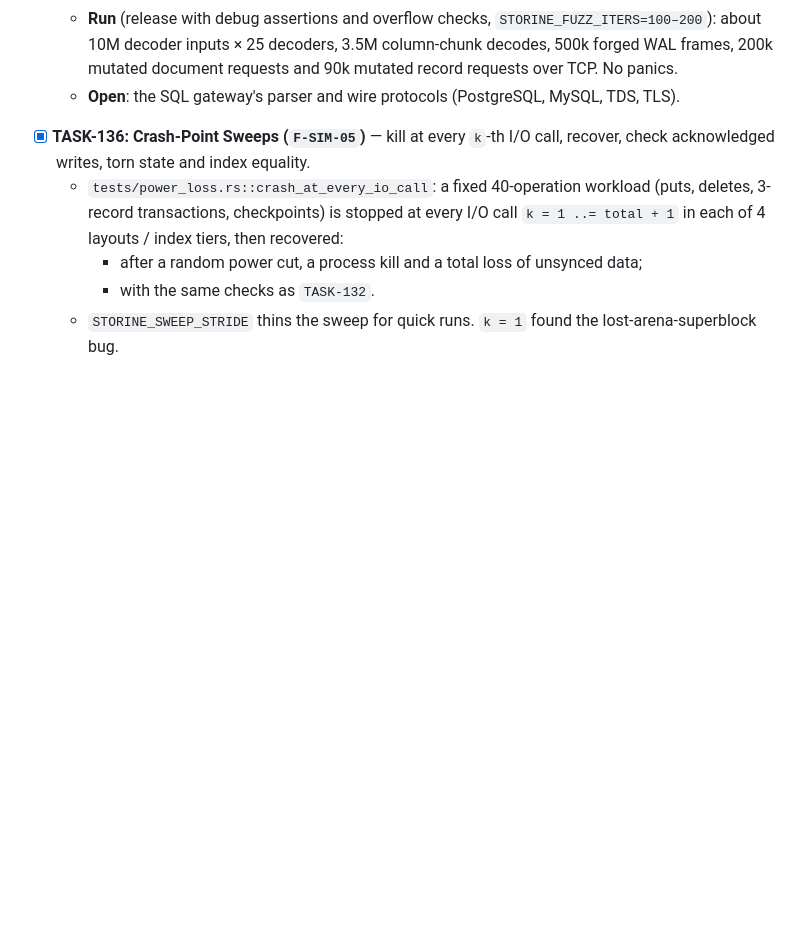
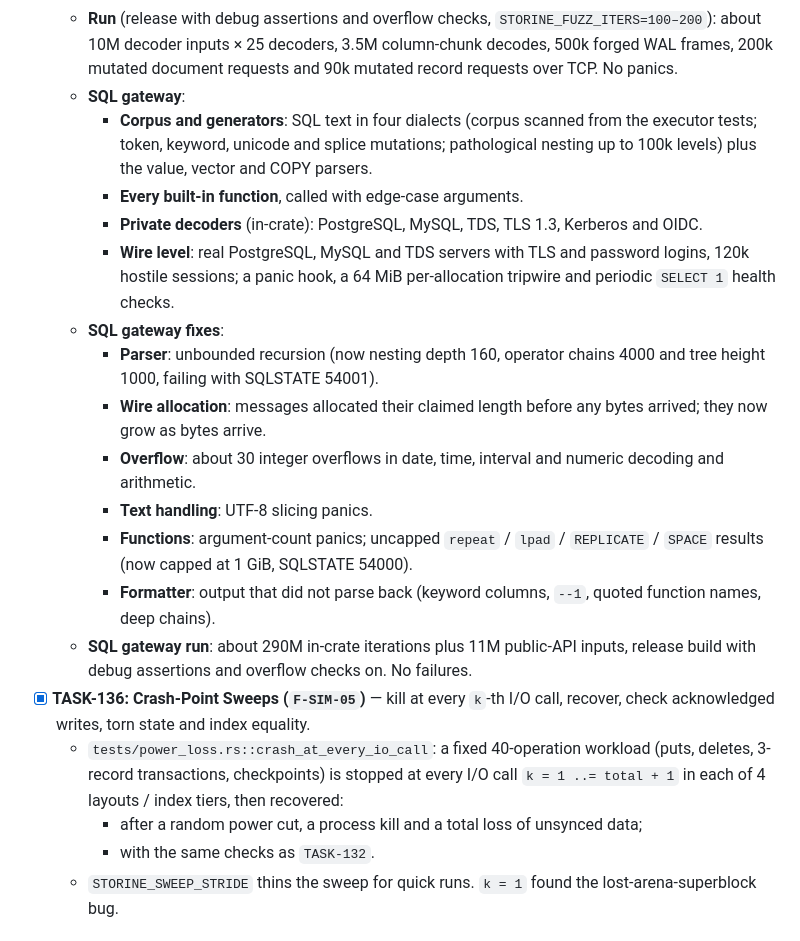
Before and after one commit to Twilight-Techy/storine, a Markdown page: docs/TASKS.md, the part around one of its changes. Drawn GitHub-style; blank space fills up the shorter version.

Commit message:
Docs: TASK-135 done (SQL gateway fuzzing merged)
Co-Authored-By: Claude Opus 5.5 <noreply@anthropic.com>
Claude-Session: https://claude.ai/code/session_015x1cNjgDmrKdZ11mSPTPt6

```diff
--- a/docs/TASKS.md
+++ b/docs/TASKS.md
@@ -964,7 +964,19 @@ This document defines the strict chronological execution order for building the
       - whatever a decoder accepts re-encodes and decodes again;
       - the document server keeps serving after every few hundred hostile requests.
   - **Run** (release with debug assertions and overflow checks, `STORINE_FUZZ_ITERS=100–200`): about 10M decoder inputs × 25 decoders, 3.5M column-chunk decodes, 500k forged WAL frames, 200k mutated document requests and 90k mutated record requests over TCP. No panics.
-  - **Open**: the SQL gateway's parser and wire protocols (PostgreSQL, MySQL, TDS, TLS).
+  - **SQL gateway**:
+    - **Corpus and generators**: SQL text in four dialects (corpus scanned from the executor tests; token, keyword, unicode and splice mutations; pathological nesting up to 100k levels) plus the value, vector and COPY parsers.
+    - **Every built-in function**, called with edge-case arguments.
+    - **Private decoders** (in-crate): PostgreSQL, MySQL, TDS, TLS 1.3, Kerberos and OIDC.
+    - **Wire level**: real PostgreSQL, MySQL and TDS servers with TLS and password logins, 120k hostile sessions; a panic hook, a 64 MiB per-allocation tripwire and periodic `SELECT 1` health checks.
+  - **SQL gateway fixes**:
+    - **Parser**: unbounded recursion (now nesting depth 160, operator chains 4000 and tree height 1000, failing with SQLSTATE 54001).
+    - **Wire allocation**: messages allocated their claimed length before any bytes arrived; they now grow as bytes arrive.
+    - **Overflow**: about 30 integer overflows in date, time, interval and numeric decoding and arithmetic.
+    - **Text handling**: UTF-8 slicing panics.
+    - **Functions**: argument-count panics; uncapped `repeat` / `lpad` / `REPLICATE` / `SPACE` results (now capped at 1 GiB, SQLSTATE 54000).
+    - **Formatter**: output that did not parse back (keyword columns, `--1`, quoted function names, deep chains).
+  - **SQL gateway run**: about 290M in-crate iterations plus 11M public-API inputs, release build with debug assertions and overflow checks on. No failures.
 - [x] **TASK-136: Crash-Point Sweeps (`F-SIM-05`)** — kill at every `k`-th I/O call, recover, check acknowledged writes, torn state and index equality.
   - `tests/power_loss.rs::crash_at_every_io_call`: a fixed 40-operation workload (puts, deletes, 3-record transactions, checkpoints) is stopped at every I/O call `k = 1 ..= total + 1` in each of 4 layouts / index tiers, then recovered:
     - after a random power cut, a process kill and a total loss of unsynced data;
```
Also changed, not shown: other parts of docs/TASKS.md (+1 -1 lines).
